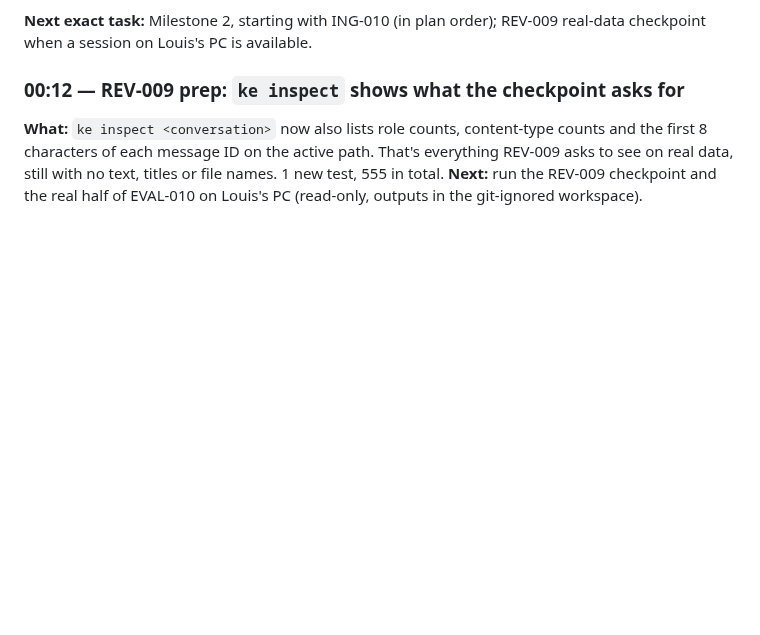
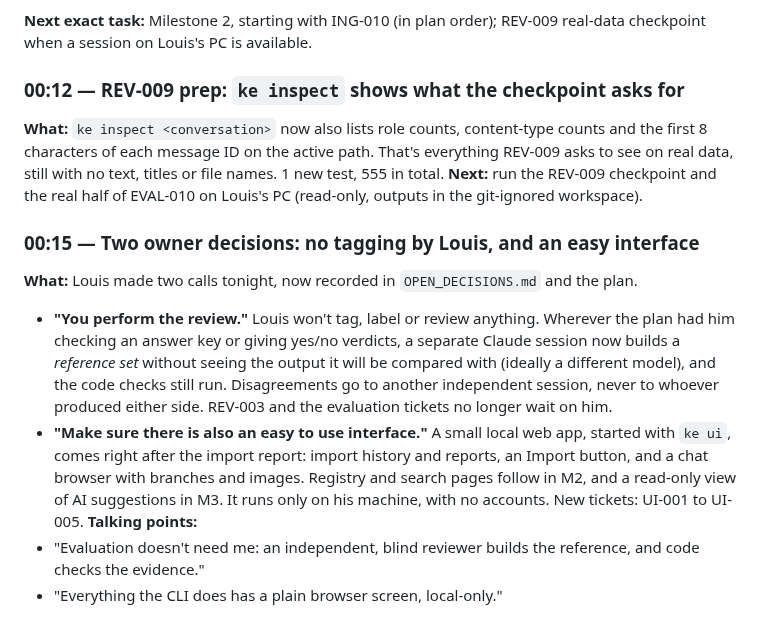
Before and after one commit to louishughes/claude-chatgpt-classifier, a Markdown page: docs/diary/BUILD_DIARY.md, the part around the change. Drawn GitHub-style; blank space fills up the shorter version.

```diff
--- a/docs/diary/BUILD_DIARY.md
+++ b/docs/diary/BUILD_DIARY.md
@@ -808,3 +808,11 @@ Fix attempts: 0.
 ### 00:12 — REV-009 prep: `ke inspect` shows what the checkpoint asks for
 **What:** `ke inspect <conversation>` now also lists role counts, content-type counts and the first 8 characters of each message ID on the active path. That's everything REV-009 asks to see on real data, still with no text, titles or file names. 1 new test, 555 in total.
 **Next:** run the REV-009 checkpoint and the real half of EVAL-010 on Louis's PC (read-only, outputs in the git-ignored workspace).
+
+### 00:15 — Two owner decisions: no tagging by Louis, and an easy interface
+**What:** Louis made two calls tonight, now recorded in `OPEN_DECISIONS.md` and the plan.
+- **"You perform the review."** Louis won't tag, label or review anything. Wherever the plan had him checking an answer key or giving yes/no verdicts, a separate Claude session now builds a *reference set* without seeing the output it will be compared with (ideally a different model), and the code checks still run. Disagreements go to another independent session, never to whoever produced either side. REV-003 and the evaluation tickets no longer wait on him.
+- **"Make sure there is also an easy to use interface."** A small local web app, started with `ke ui`, comes right after the import report: import history and reports, an Import button, and a chat browser with branches and images. Registry and search pages follow in M2, and a read-only view of AI suggestions in M3. It runs only on his machine, with no accounts. New tickets: UI-001 to UI-005.
+**Talking points:**
+- "Evaluation doesn't need me: an independent, blind reviewer builds the reference, and code checks the evidence."
+- "Everything the CLI does has a plain browser screen, local-only."
```
Also changed, not shown: docs/plans/IMPLEMENTATION_PLAN.md (+15 -1 lines), docs/reviews/OPEN_DECISIONS.md (+3 -1 lines).
